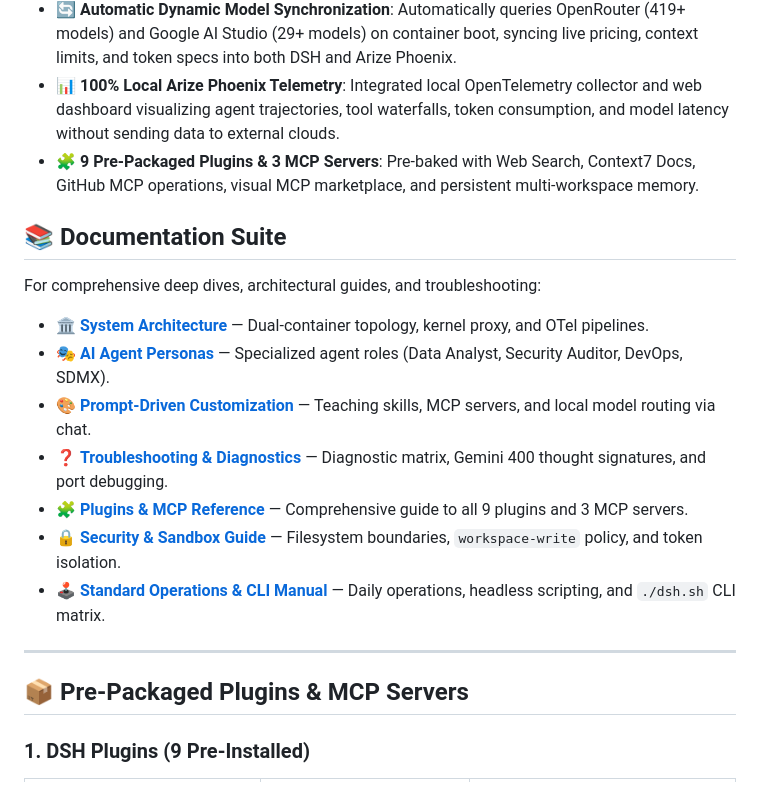
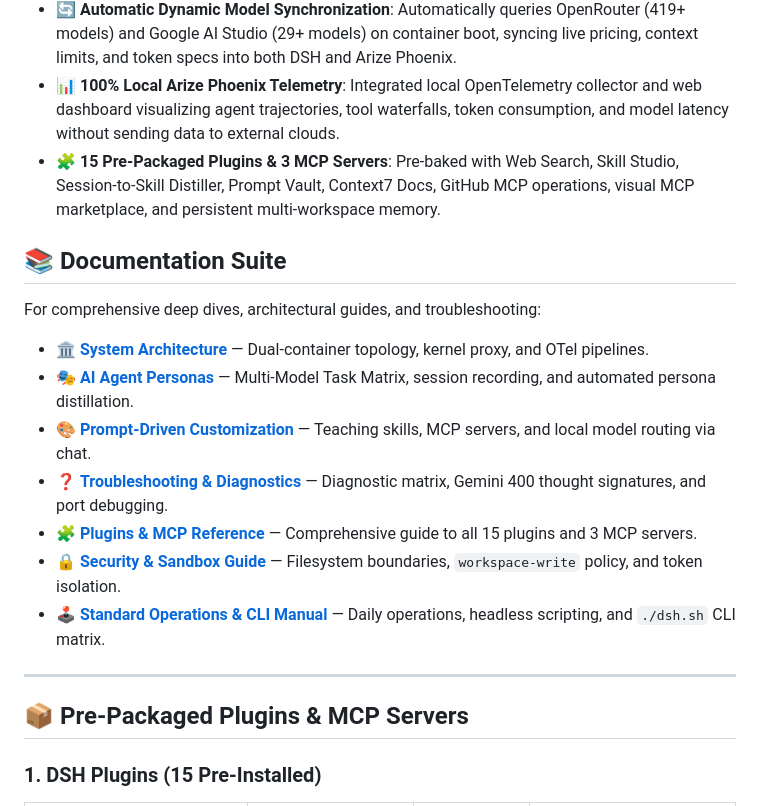
Before and after one commit to hdjebar/DSH-DDS, a Markdown page: README.md, the part around one of its changes. Rendered like a GitHub page.

```diff
--- a/README.md
+++ b/README.md
@@ -16,17 +16,17 @@ An enterprise-grade, lightweight, and production-ready Docker deployment stack f
 * **🧠 Native Gemini Thought Signature Bridge**: Eliminates HTTP 400 errors when using Google AI Studio (`gemini-3.7-flash` / `gemini-3.6-flash`) by dynamically preserving and returning Google's reasoning `thought_signature` across multi-turn tool calling steps.
 * **🔄 Automatic Dynamic Model Synchronization**: Automatically queries OpenRouter (419+ models) and Google AI Studio (29+ models) on container boot, syncing live pricing, context limits, and token specs into both DSH and Arize Phoenix.
 * **📊 100% Local Arize Phoenix Telemetry**: Integrated local OpenTelemetry collector and web dashboard visualizing agent trajectories, tool waterfalls, token consumption, and model latency without sending data to external clouds.
-* **🧩 9 Pre-Packaged Plugins & 3 MCP Servers**: Pre-baked with Web Search, Context7 Docs, GitHub MCP operations, visual MCP marketplace, and persistent multi-workspace memory.
+* **🧩 15 Pre-Packaged Plugins & 3 MCP Servers**: Pre-baked with Web Search, Skill Studio, Session-to-Skill Distiller, Prompt Vault, Context7 Docs, GitHub MCP operations, visual MCP marketplace, and persistent multi-workspace memory.
 
 ## 📚 Documentation Suite
 
 For comprehensive deep dives, architectural guides, and troubleshooting:
 
 * 🏛️ **[System Architecture](docs/architecture.md)** — Dual-container topology, kernel proxy, and OTel pipelines.
-* 🎭 **[AI Agent Personas](docs/personas.md)** — Specialized agent roles (Data Analyst, Security Auditor, DevOps, SDMX).
+* 🎭 **[AI Agent Personas](docs/personas.md)** — Multi-Model Task Matrix, session recording, and automated persona distillation.
 * 🎨 **[Prompt-Driven Customization](docs/customization.md)** — Teaching skills, MCP servers, and local model routing via chat.
 * ❓ **[Troubleshooting & Diagnostics](docs/troubleshooting.md)** — Diagnostic matrix, Gemini 400 thought signatures, and port debugging.
-* 🧩 **[Plugins & MCP Reference](docs/plugins.md)** — Comprehensive guide to all 9 plugins and 3 MCP servers.
+* 🧩 **[Plugins & MCP Reference](docs/plugins.md)** — Comprehensive guide to all 15 plugins and 3 MCP servers.
 * 🔒 **[Security & Sandbox Guide](docs/security.md)** — Filesystem boundaries, `workspace-write` policy, and token isolation.
 * 🕹️ **[Standard Operations & CLI Manual](docs/standard-operations.md)** — Daily operations, headless scripting, and `./dsh.sh` CLI matrix.
 
@@ -34,5 +34,5 @@ For comprehensive deep dives, architectural guides, and troubleshooting:
 
 ## 📦 Pre-Packaged Plugins & MCP Servers
 
-### 1. DSH Plugins (9 Pre-Installed)
+### 1. DSH Plugins (15 Pre-Installed)
 
```
Also changed, not shown: other parts of README.md (+17 -11 lines), docs/architecture.md (+6 -5 lines), docs/personas.md (+33 -9 lines).
